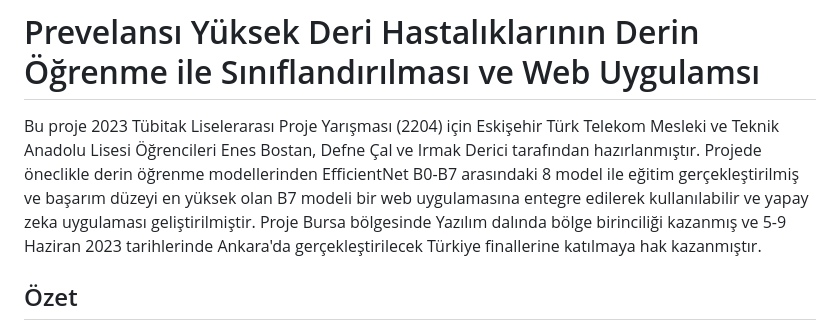
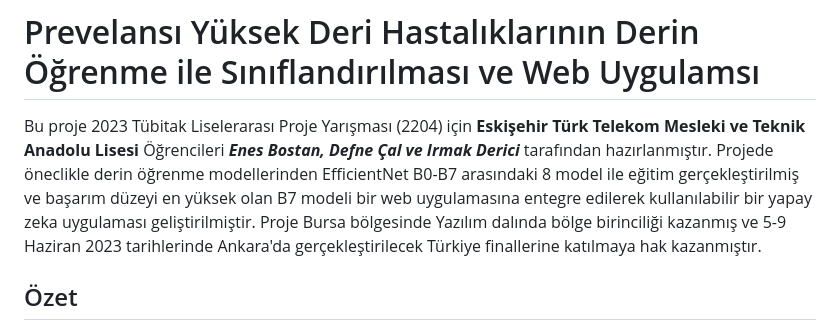
Before and after one commit to ttmtal-tubitak/dhtu, a Markdown page: README.md, the part around the change. GitHub-like rendering.

```diff
--- a/README.md
+++ b/README.md
@@ -1,7 +1,7 @@
 
 # Prevelansı Yüksek Deri Hastalıklarının Derin Öğrenme ile Sınıflandırılması ve Web Uygulamsı
 
-Bu proje 2023 Tübitak Liselerarası Proje Yarışması (2204) için Eskişehir Türk Telekom Mesleki ve Teknik Anadolu Lisesi Öğrencileri Enes Bostan, Defne Çal ve Irmak Derici tarafından hazırlanmıştır. Projede öneclikle derin öğrenme modellerinden EfficientNet B0-B7 arasındaki 8 model ile eğitim gerçekleştirilmiş ve başarım düzeyi en yüksek olan B7 modeli bir web uygulamasına entegre edilerek kullanılabilir ve yapay zeka uygulaması geliştirilmiştir. Proje Bursa bölgesinde Yazılım dalında bölge birinciliği kazanmış ve 5-9 Haziran 2023 tarihlerinde Ankara'da gerçekleştirilecek Türkiye finallerine katılmaya hak kazanmıştır.
+Bu proje 2023 Tübitak Liselerarası Proje Yarışması (2204) için **Eskişehir Türk Telekom Mesleki ve Teknik Anadolu Lisesi** Öğrencileri ***Enes Bostan, Defne Çal ve Irmak Derici*** tarafından hazırlanmıştır. Projede öneclikle derin öğrenme modellerinden EfficientNet B0-B7 arasındaki 8 model ile eğitim gerçekleştirilmiş ve başarım düzeyi en yüksek olan B7 modeli bir web uygulamasına entegre edilerek kullanılabilir bir yapay zeka uygulaması geliştirilmiştir. Proje Bursa bölgesinde Yazılım dalında bölge birinciliği kazanmış ve 5-9 Haziran 2023 tarihlerinde Ankara'da gerçekleştirilecek Türkiye finallerine katılmaya hak kazanmıştır.
 
 
 ## Özet
```
